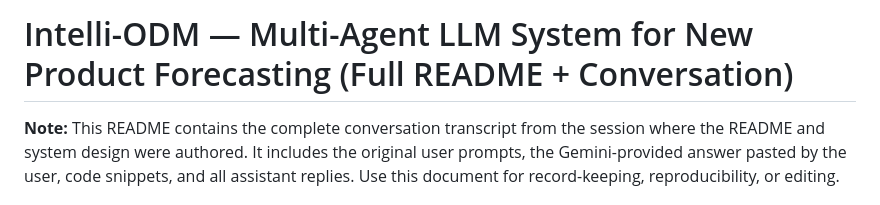
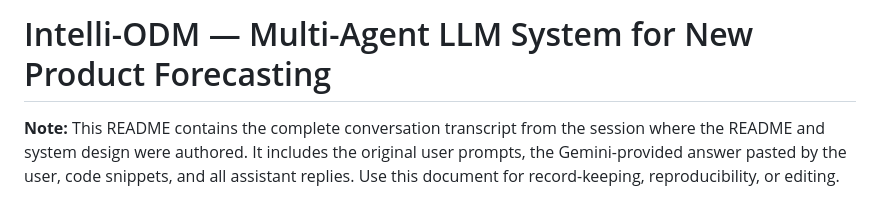
Before and after one commit to Tech-talks-hitesh-pod/intelli-odm, a Markdown page: Readme.md, the part around the change. Rendered like a GitHub page.

Commit message:
Update README title for clarity
Removed 'Full README + Conversation' from the title.

```diff
--- a/Readme.md
+++ b/Readme.md
@@ -1,4 +1,4 @@
-# Intelli-ODM — Multi-Agent LLM System for New Product Forecasting (Full README + Conversation)
+# Intelli-ODM — Multi-Agent LLM System for New Product Forecasting
 
 **Note:** This README contains the complete conversation transcript from the session where the README and system design were authored. It includes the original user prompts, the Gemini-provided answer pasted by the user, code snippets, and all assistant replies. Use this document for record-keeping, reproducibility, or editing.
 
```
